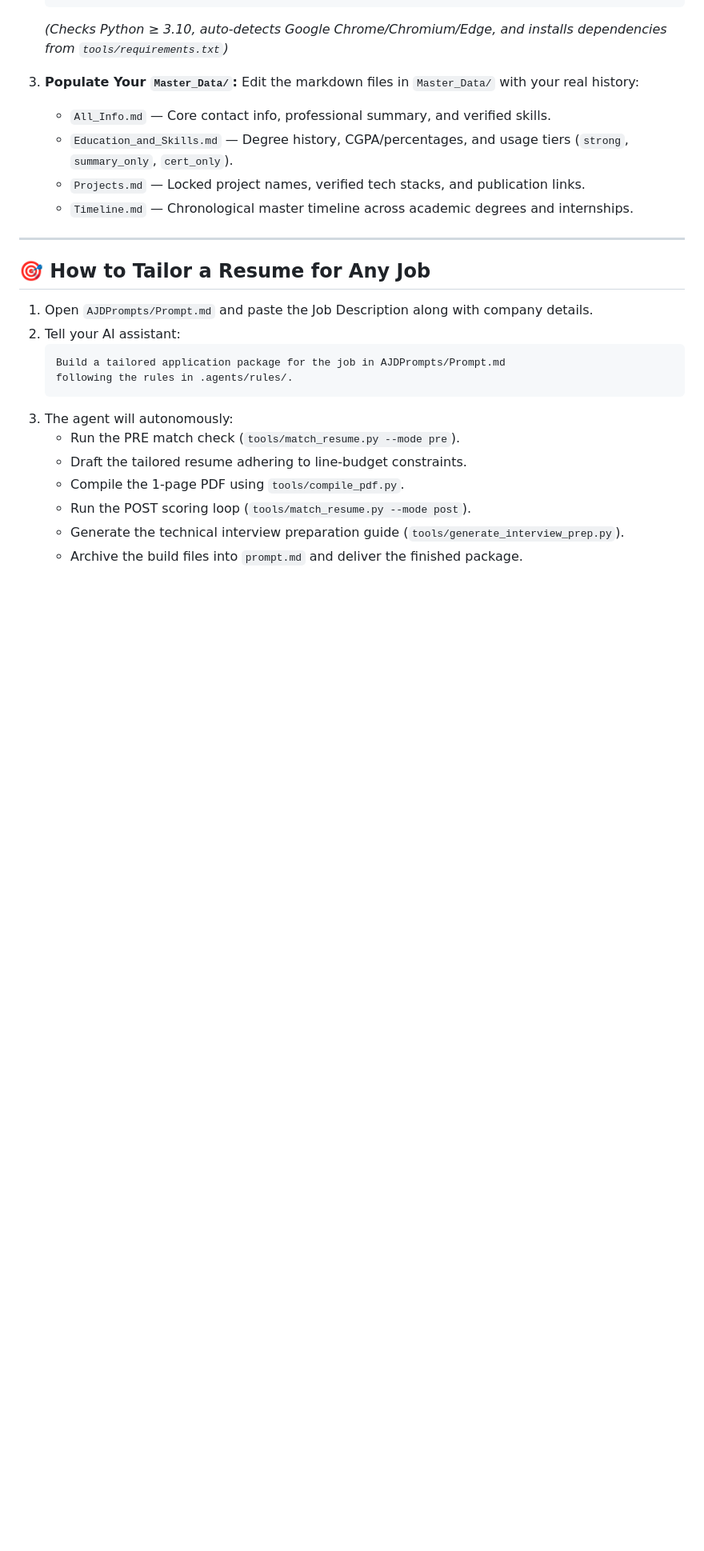
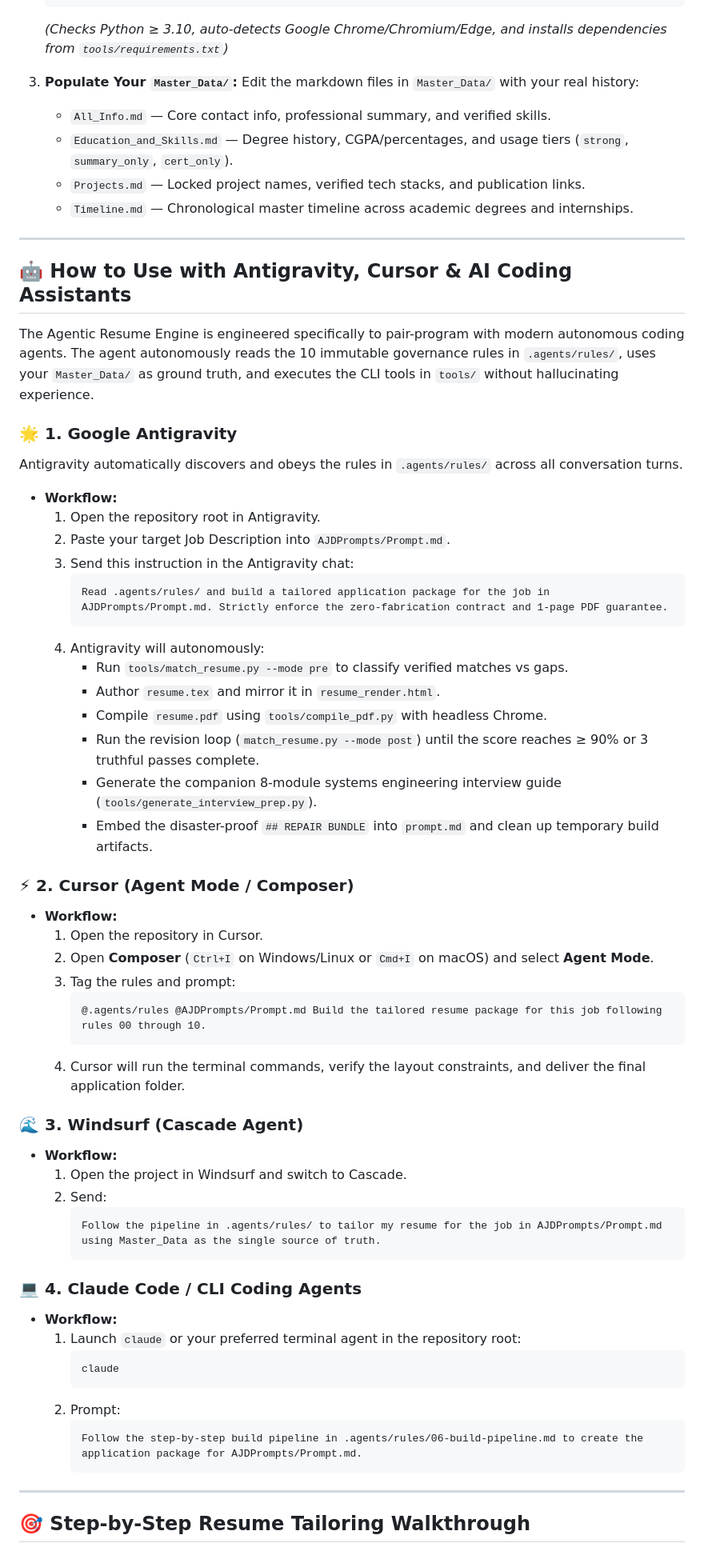
Before and after one commit to CoderShubhamMate/agentic-resume-engine, a Markdown page: README.md, the part around one of its changes. Shown at 80% size. GitHub-like rendering; blank space fills up the shorter version.

Commit message:
docs: add dedicated usage guides for Antigravity, Cursor, Windsurf, and Claude Code

````diff
--- a/README.md
+++ b/README.md
@@ -123,18 +123,57 @@ with my verified background information!
 
 ---
 
-## 🎯 How to Tailor a Resume for Any Job
+## 🤖 How to Use with Antigravity, Cursor & AI Coding Assistants
 
-1. Open `AJDPrompts/Prompt.md` and paste the Job Description along with company details.
-2. Tell your AI assistant:
-   ```text
-   Build a tailored application package for the job in AJDPrompts/Prompt.md
-   following the rules in .agents/rules/.
-   ```
-3. The agent will autonomously:
-   - Run the PRE match check (`tools/match_resume.py --mode pre`).
-   - Draft the tailored resume adhering to line-budget constraints.
-   - Compile the 1-page PDF using `tools/compile_pdf.py`.
-   - Run the POST scoring loop (`tools/match_resume.py --mode post`).
-   - Generate the technical interview preparation guide (`tools/generate_interview_prep.py`).
-   - Archive the build files into `prompt.md` and deliver the finished package.
+The Agentic Resume Engine is engineered specifically to pair-program with modern autonomous coding agents. The agent autonomously reads the 10 immutable governance rules in `.agents/rules/`, uses your `Master_Data/` as ground truth, and executes the CLI tools in `tools/` without hallucinating experience.
+
+### 🌟 1. Google Antigravity
+Antigravity automatically discovers and obeys the rules in `.agents/rules/` across all conversation turns.
+* **Workflow:**
+  1. Open the repository root in Antigravity.
+  2. Paste your target Job Description into `AJDPrompts/Prompt.md`.
+  3. Send this instruction in the Antigravity chat:
+     ```text
+     Read .agents/rules/ and build a tailored application package for the job in AJDPrompts/Prompt.md. Strictly enforce the zero-fabrication contract and 1-page PDF guarantee.
+     ```
+  4. Antigravity will autonomously:
+     - Run `tools/match_resume.py --mode pre` to classify verified matches vs gaps.
+     - Author `resume.tex` and mirror it in `resume_render.html`.
+     - Compile `resume.pdf` using `tools/compile_pdf.py` with headless Chrome.
+     - Run the revision loop (`match_resume.py --mode post`) until the score reaches ≥ 90% or 3 truthful passes complete.
+     - Generate the companion 8-module systems engineering interview guide (`tools/generate_interview_prep.py`).
+     - Embed the disaster-proof `## REPAIR BUNDLE` into `prompt.md` and clean up temporary build artifacts.
+
+### ⚡ 2. Cursor (Agent Mode / Composer)
+* **Workflow:**
+  1. Open the repository in Cursor.
+  2. Open **Composer** (`Ctrl+I` on Windows/Linux or `Cmd+I` on macOS) and select **Agent Mode**.
+  3. Tag the rules and prompt:
+     ```text
+     @.agents/rules @AJDPrompts/Prompt.md Build the tailored resume package for this job following rules 00 through 10.
+     ```
+  4. Cursor will run the terminal commands, verify the layout constraints, and deliver the final application folder.
+
+### 🌊 3. Windsurf (Cascade Agent)
+* **Workflow:**
+  1. Open the project in Windsurf and switch to Cascade.
+  2. Send:
+     ```text
+     Follow the pipeline in .agents/rules/ to tailor my resume for the job in AJDPrompts/Prompt.md using Master_Data as the single source of truth.
+     ```
+
+### 💻 4. Claude Code / CLI Coding Agents
+* **Workflow:**
+  1. Launch `claude` or your preferred terminal agent in the repository root:
+     ```bash
+     claude
+     ```
+  2. Prompt:
+     ```text
+     Follow the step-by-step build pipeline in .agents/rules/06-build-pipeline.md to create the application package for AJDPrompts/Prompt.md.
+     ```
+
+---
+
+## 🎯 Step-by-Step Resume Tailoring Walkthrough
+
````
Also changed, not shown: other parts of README.md (+11 -0 lines).
